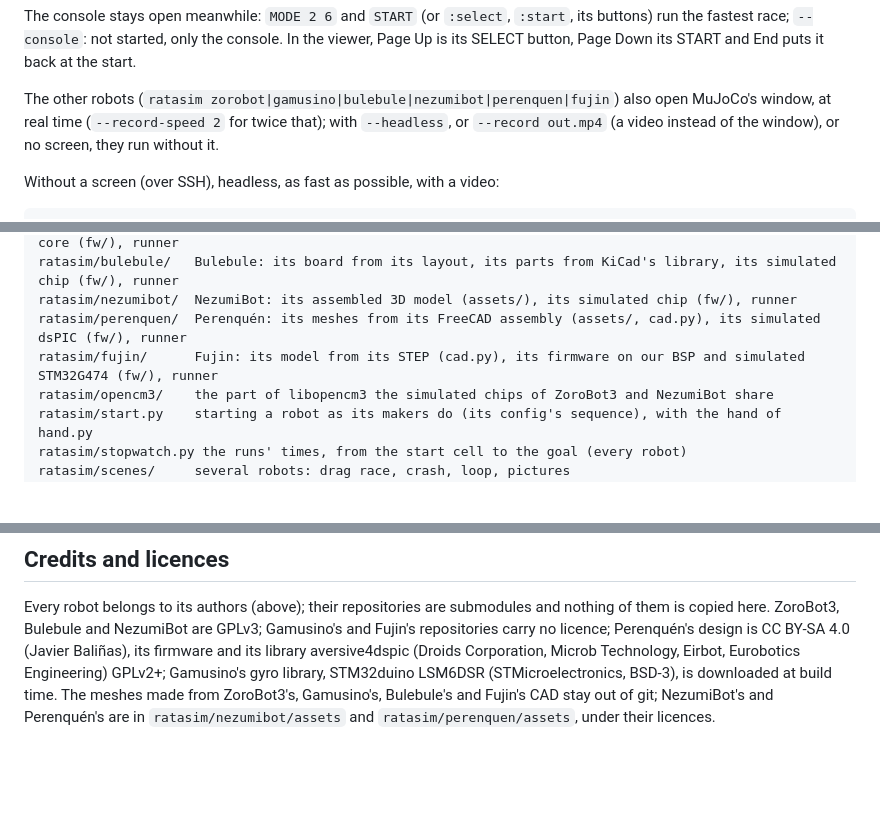
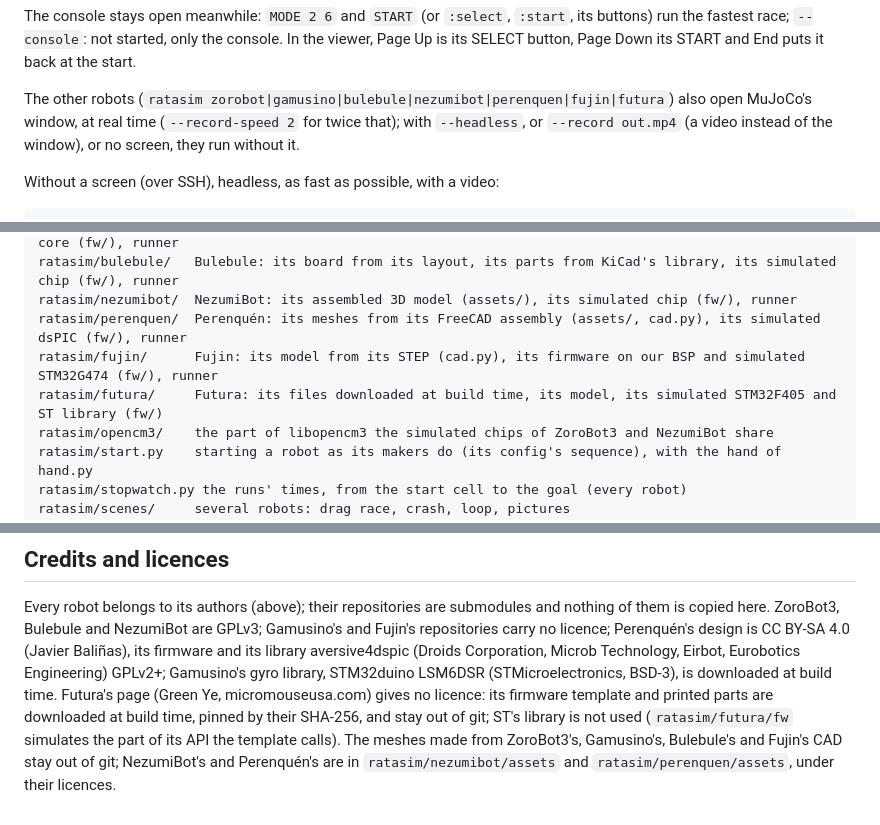
Before and after one commit to JavierIH/ratasim, a Markdown page: README.md, 3 parts joined by grey strips. GitHub-like rendering; blank space fills up the shorter version.

```diff
--- a/README.md
+++ b/README.md
@@ -94,7 +95,7 @@ The console stays open meanwhile: `MODE 2 6` and `START` (or `:select`, `:start`
 `--console`: not started, only the console. In the viewer, Page Up is its SELECT button, Page Down its START and
 End puts it back at the start.
 
-The other robots (`ratasim zorobot|gamusino|bulebule|nezumibot|perenquen|fujin`) also open MuJoCo's window, at real time
+The other robots (`ratasim zorobot|gamusino|bulebule|nezumibot|perenquen|fujin|futura`) also open MuJoCo's window, at real time
 (`--record-speed 2` for twice that); with `--headless`, or `--record out.mp4` (a video instead of the window), or no
 screen, they run without it.
 
@@ -223,6 +238,7 @@ ratasim/bulebule/   Bulebule: its board from its layout, its parts from KiCad's
 ratasim/nezumibot/  NezumiBot: its assembled 3D model (assets/), its simulated chip (fw/), runner
 ratasim/perenquen/  Perenquén: its meshes from its FreeCAD assembly (assets/, cad.py), its simulated dsPIC (fw/), runner
 ratasim/fujin/      Fujin: its model from its STEP (cad.py), its firmware on our BSP and simulated STM32G474 (fw/), runner
+ratasim/futura/     Futura: its files downloaded at build time, its model, its simulated STM32F405 and ST library (fw/)
 ratasim/opencm3/    the part of libopencm3 the simulated chips of ZoroBot3 and NezumiBot share
 ratasim/start.py    starting a robot as its makers do (its config's sequence), with the hand of hand.py
 ratasim/stopwatch.py the runs' times, from the start cell to the goal (every robot)
@@ -254,4 +270,7 @@ Every robot belongs to its authors (above); their repositories are submodules an
 ZoroBot3, Bulebule and NezumiBot are GPLv3; Gamusino's and Fujin's repositories carry no licence; Perenquén's design is CC BY-SA
 4.0 (Javier Baliñas), its firmware and its library aversive4dspic (Droids Corporation, Microb Technology, Eirbot,
 Eurobotics Engineering) GPLv2+; Gamusino's gyro library, STM32duino LSM6DSR (STMicroelectronics, BSD-3), is
-downloaded at build time. The meshes made from ZoroBot3's, Gamusino's, Bulebule's and Fujin's CAD stay out of git; NezumiBot's and Perenquén's are in `ratasim/nezumibot/assets` and `ratasim/perenquen/assets`, under their licences.
+downloaded at build time. Futura's page (Green Ye, micromouseusa.com) gives no licence: its firmware template and
+printed parts are downloaded at build time, pinned by their SHA-256, and stay out of git; ST's library is not used
+(`ratasim/futura/fw` simulates the part of its API the template calls).
+The meshes made from ZoroBot3's, Gamusino's, Bulebule's and Fujin's CAD stay out of git; NezumiBot's and Perenquén's are in `ratasim/nezumibot/assets` and `ratasim/perenquen/assets`, under their licences.
```
Also changed, not shown: other parts of README.md (+20 -5 lines), docs/robots.md (+49 -0 lines), docs/images/maze-futura.jpg (added), docs/images/robots/futura.jpg (added).
